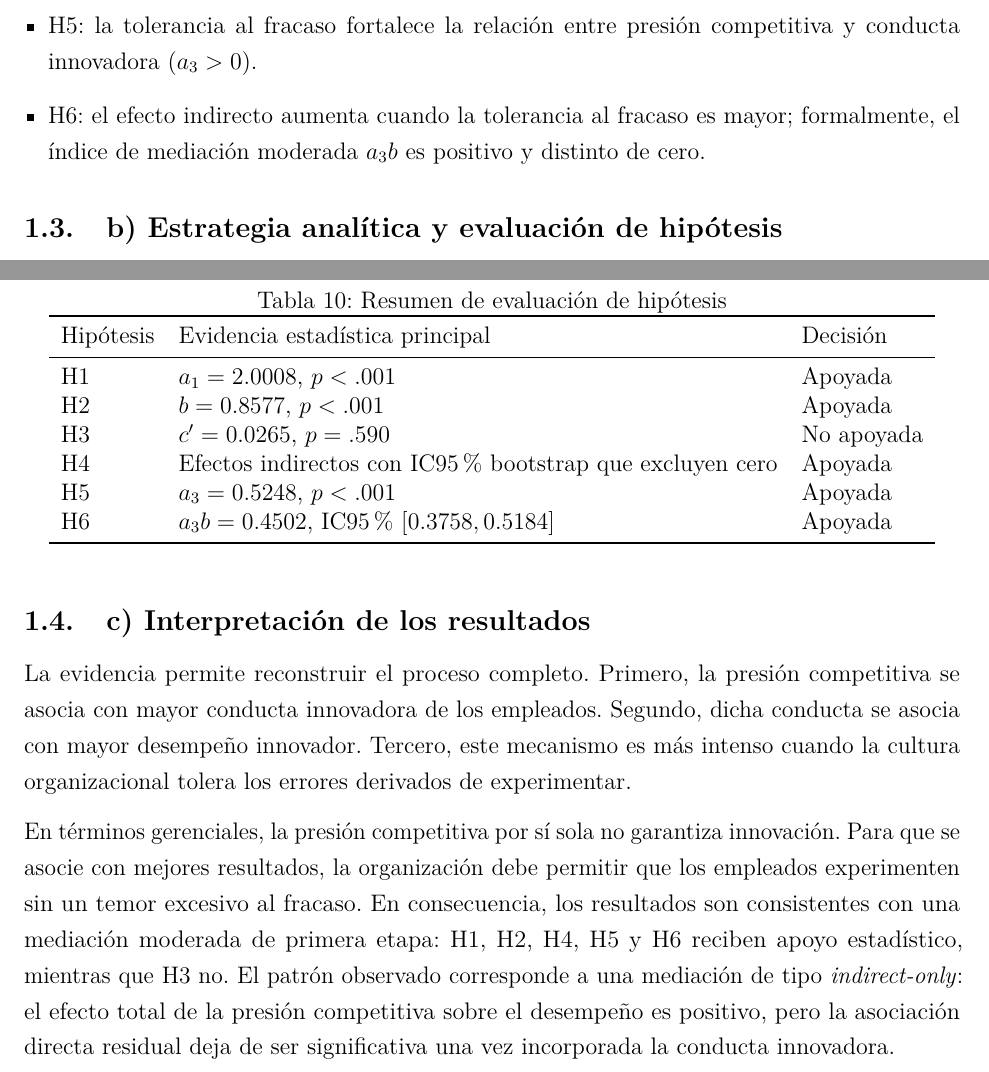
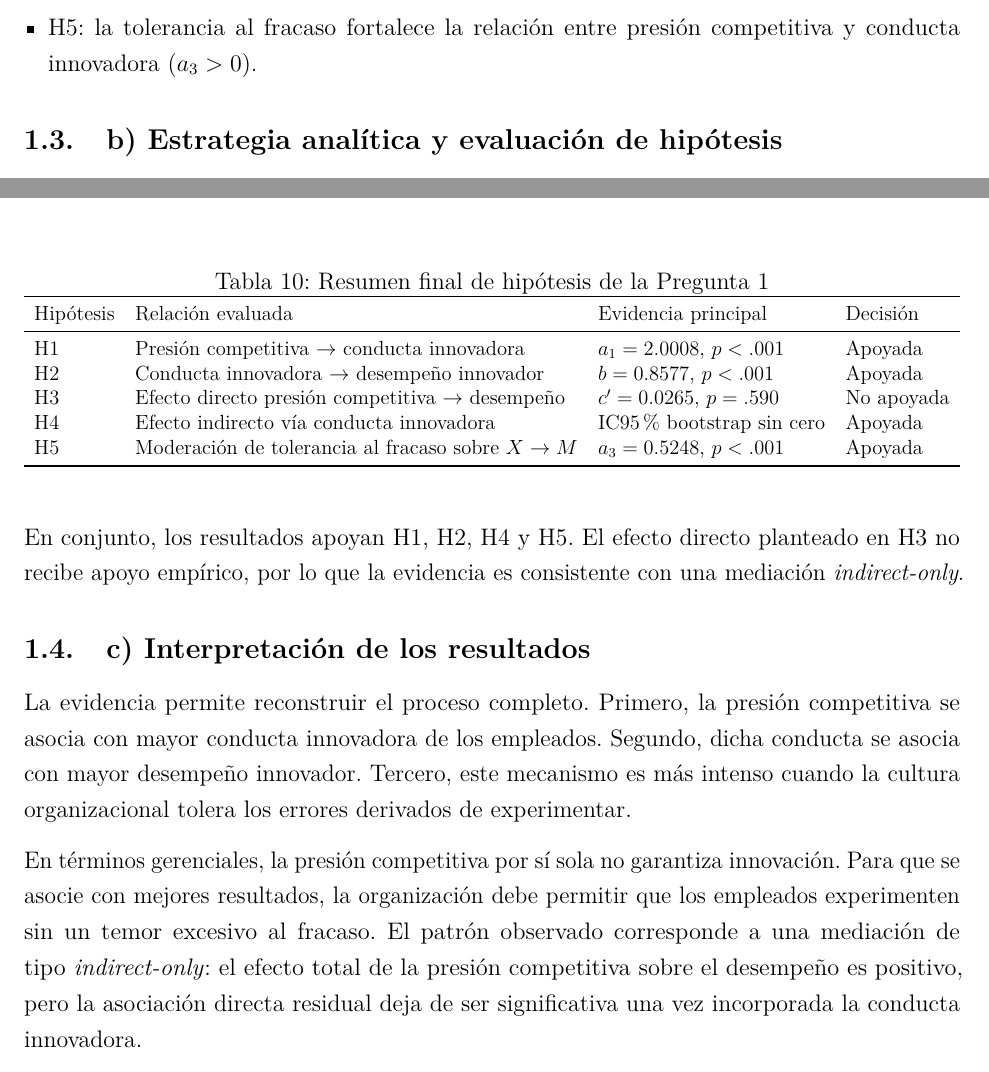
Before and after one commit to sebabecerra/Metodos-Cuantitativos-DEN, a LaTeX problem sheet (Tarea2/Tarea_2_Resuelta.tex): two parts of pages 5 and 10 of 39, joined at a grey line, cut so that both start at the same text. Compiled offline with pdfLaTeX.

Commit message:
Ordenar resumen de hipotesis en Pregunta 1

```diff
--- a/Tarea2/Tarea_2_Resuelta.tex
+++ b/Tarea2/Tarea_2_Resuelta.tex
@@ -147,7 +147,6 @@ Por tanto, el mecanismo $X_c\rightarrow M\rightarrow Y$ no tiene necesariamente
 \item H3: existe un efecto directo residual de la presión competitiva sobre el desempeño innovador una vez incorporada la conducta innovadora ($c'\neq0$).
 \item H4: existe un efecto indirecto significativo de la presión competitiva sobre el desempeño innovador a través de la conducta innovadora ($IE(W_c)\neq0$).
 \item H5: la tolerancia al fracaso fortalece la relación entre presión competitiva y conducta innovadora ($a_3>0$).
-\item H6: el efecto indirecto aumenta cuando la tolerancia al fracaso es mayor; formalmente, el índice de mediación moderada $a_3b$ es positivo y distinto de cero.
 \end{itemize}
 
 \subsection{b) Estrategia analítica y evaluación de hipótesis}
@@ -336,26 +335,29 @@ $a_3b$ & .4502 & .3758 & .5184 \\
 
 \begin{table}[H]
 \centering
-\caption{Resumen de evaluación de hipótesis}
-\begin{tabular}{lll}
+\caption{Resumen final de hipótesis de la Pregunta 1}
+\label{tab:p1-resumen-hipotesis}
+\resizebox{\textwidth}{!}{%
+\begin{tabular}{llll}
 \toprule
-Hipótesis & Evidencia estadística principal & Decisión \\
+Hipótesis & Relación evaluada & Evidencia principal & Decisión \\
 \midrule
-H1 & $a_1=2.0008$, $p<.001$ & Apoyada \\
-H2 & $b=0.8577$, $p<.001$ & Apoyada \\
-H3 & $c'=0.0265$, $p=.590$ & No apoyada \\
-H4 & Efectos indirectos con IC95\% bootstrap que excluyen cero & Apoyada \\
-H5 & $a_3=0.5248$, $p<.001$ & Apoyada \\
-H6 & $a_3b=0.4502$, IC95\% $[0.3758,0.5184]$ & Apoyada \\
+H1 & Presión competitiva $\rightarrow$ conducta innovadora & $a_1=2.0008$, $p<.001$ & Apoyada \\
+H2 & Conducta innovadora $\rightarrow$ desempeño innovador & $b=0.8577$, $p<.001$ & Apoyada \\
+H3 & Efecto directo presión competitiva $\rightarrow$ desempeño & $c'=0.0265$, $p=.590$ & No apoyada \\
+H4 & Efecto indirecto vía conducta innovadora & IC95\% bootstrap sin cero & Apoyada \\
+H5 & Moderación de tolerancia al fracaso sobre $X\rightarrow M$ & $a_3=0.5248$, $p<.001$ & Apoyada \\
 \bottomrule
-\end{tabular}
+\end{tabular}}
 \end{table}
+
+En conjunto, los resultados apoyan H1, H2, H4 y H5. El efecto directo planteado en H3 no recibe apoyo empírico, por lo que la evidencia es consistente con una mediación \textit{indirect-only}.
 
 \subsection{c) Interpretación de los resultados}
 
 La evidencia permite reconstruir el proceso completo. Primero, la presión competitiva se asocia con mayor conducta innovadora de los empleados. Segundo, dicha conducta se asocia con mayor desempeño innovador. Tercero, este mecanismo es más intenso cuando la cultura organizacional tolera los errores derivados de experimentar.
 
-En términos gerenciales, la presión competitiva por sí sola no garantiza innovación. Para que se asocie con mejores resultados, la organización debe permitir que los empleados experimenten sin un temor excesivo al fracaso. En consecuencia, los resultados son consistentes con una mediación moderada de primera etapa: H1, H2, H4, H5 y H6 reciben apoyo estadístico, mientras que H3 no. El patrón observado corresponde a una mediación de tipo \textit{indirect-only}: el efecto total de la presión competitiva sobre el desempeño es positivo, pero la asociación directa residual deja de ser significativa una vez incorporada la conducta innovadora.
+En términos gerenciales, la presión competitiva por sí sola no garantiza innovación. Para que se asocie con mejores resultados, la organización debe permitir que los empleados experimenten sin un temor excesivo al fracaso. El patrón observado corresponde a una mediación de tipo \textit{indirect-only}: el efecto total de la presión competitiva sobre el desempeño es positivo, pero la asociación directa residual deja de ser significativa una vez incorporada la conducta innovadora.
 
 \newpage
 \section{Pregunta 2: análisis factorial exploratorio}
```
Also changed, not shown: Tarea2/Tarea_2_Resuelta.pdf, Tarea2/Tarea_2_Resuelta.tex (2 more changed lines), 1 other file.
